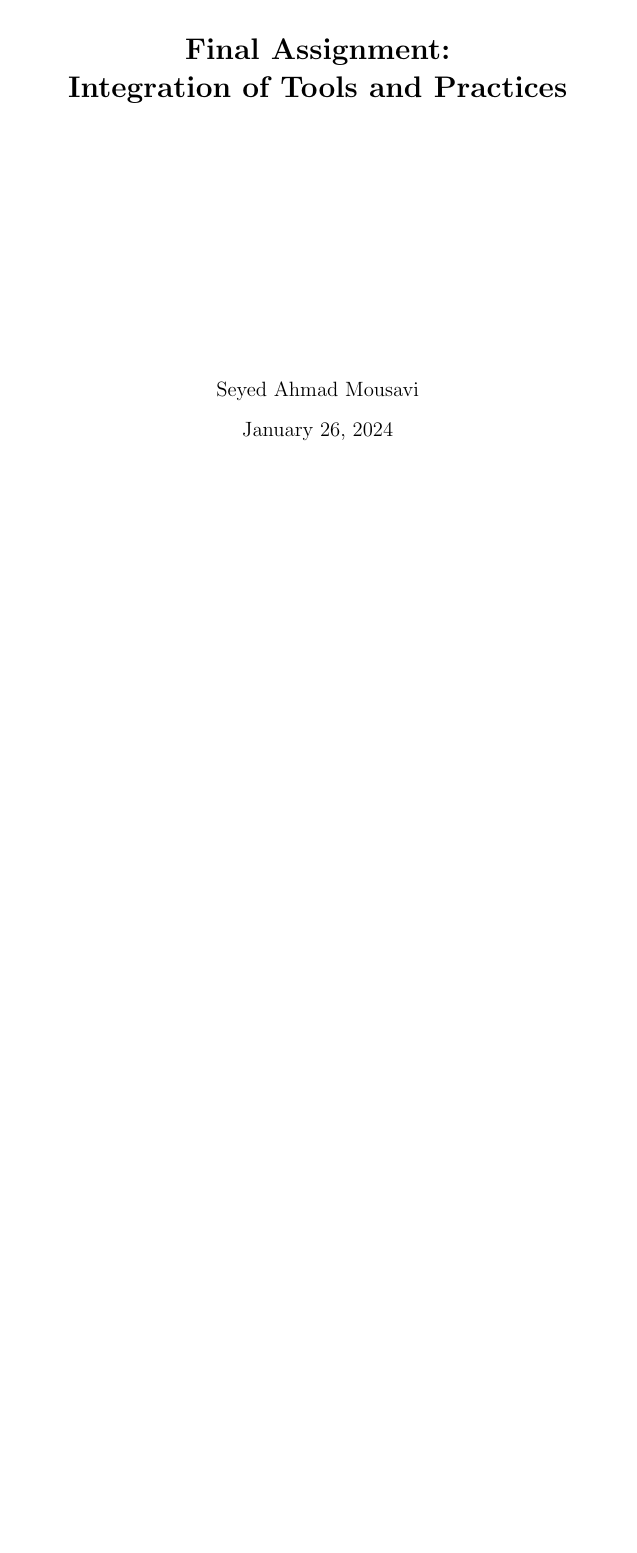
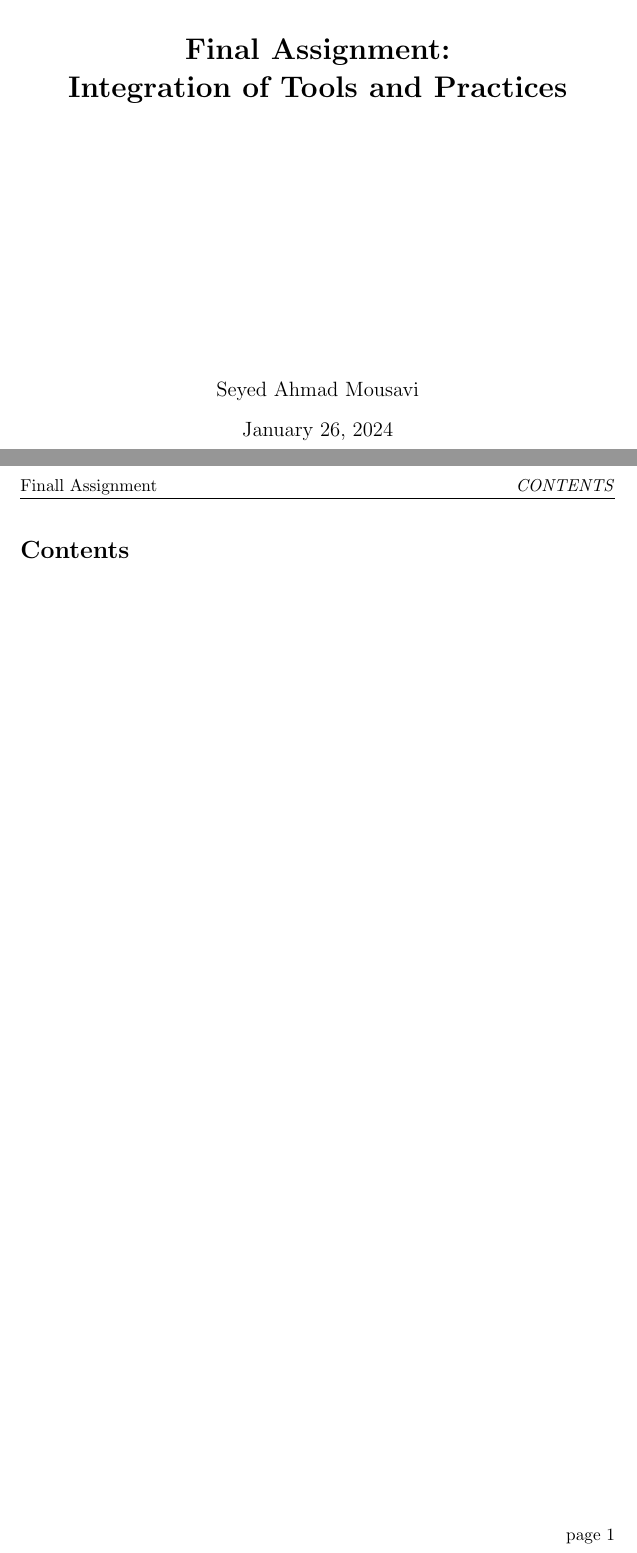
Before and after one commit to AhmadMousavi1214/my_pr, a LaTeX document (main.tex): part of the page before the commit and two parts of pages 1 and 2 of 2 after it, the two joined at a grey line, cut so that both start at the same text, the shorter picture padded with empty space. Compiled offline with pdfLaTeX.

Commit message:
content added to doc completely

```diff
--- a/main.tex
+++ b/main.tex
@@ -3,22 +3,35 @@
 
 
 \begin{document}
+
 \pagestyle{fancy}
+
 \begin{titlepage}
+
 \title{
-\textbf{In the Name of God the Beneficent the Merciful}\par
-    \vspace{2in}
-
-\textbf{Final Assignment:}\par
-
-\textbf{Integration of Tools and Practices}\par
-    \vspace{2in}
+	\textbf{In the Name of God the Beneficent the Merciful}\par
+	\vspace{2in}
+	\textbf{Final Assignment:}\par
+	\textbf{Integration of Tools and Practices}\par
+	\vspace{2in}
 }
-
 \author{Seyed Ahmad Mousavi}
 
 \date{\today}
+
 \maketitle
 \thispagestyle{empty}
+
 \end{titlepage}
+%new page
+\newpage
+
+\fancyhead[L]{Finall Assignment}
+\fancyhead[R]{\textit{CONTENTS}}
+
+\tableofcontents
+
+\fancyfoot[R]{page \thepage}
+\fancyfoot[C]{}
+
 \end{document}
```
